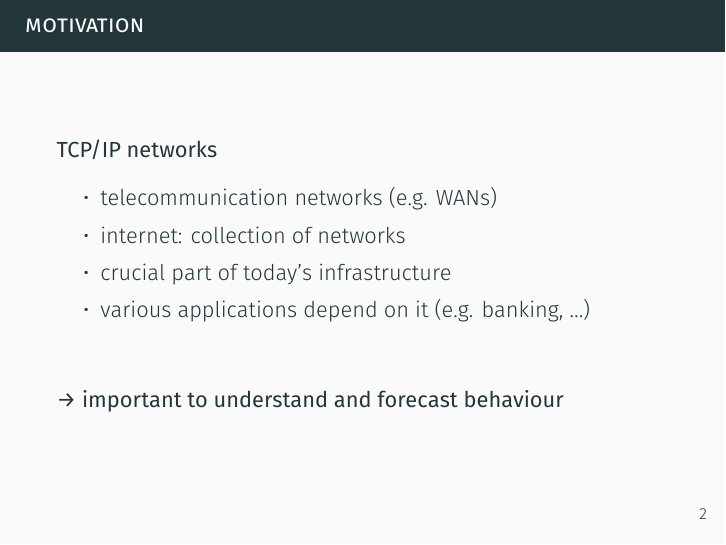
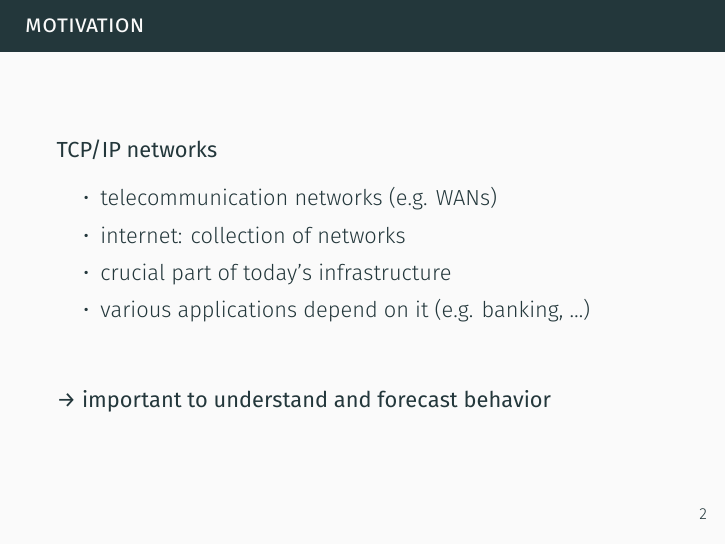
Before and after one commit to dumfug/kddm2, LaTeX slides (presentations/initial/presentation.tex): page 2 of 8. The pictures show the PDF file presentations/initial/presentation.pdf that the author committed with the source.

Commit message:
changed spelling of a word from UK english to US english

```diff
--- a/presentations/initial/presentation.tex
+++ b/presentations/initial/presentation.tex
@@ -23,7 +23,7 @@
 
     \hspace{10pt}
 
-    \textbf{→ important to understand and forecast behaviour}
+    \textbf{→ important to understand and forecast behavior}
   \end{frame}
 
   \begin{frame}{Motivation}
```
Also changed, not shown: presentations/initial/presentation.pdf, presentations/initial/presentation.tex (2 more changed lines).
